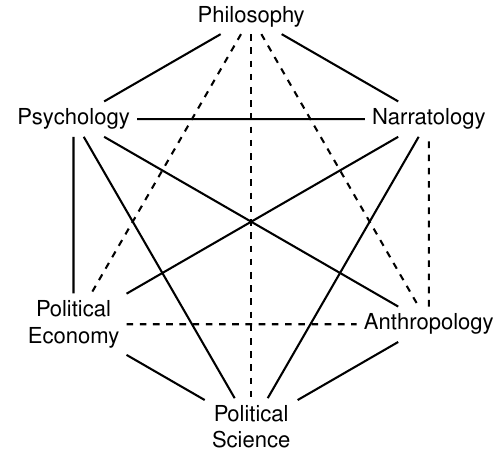
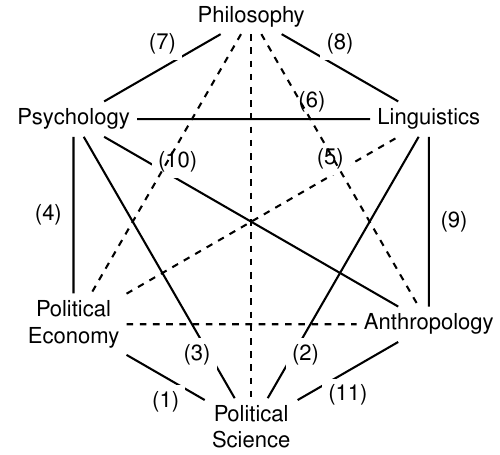
Before and after one commit to eidgenossen/ideostud-hexagon, a LaTeX figure (main.tex): the whole page. Compiled offline with pdfLaTeX.

Commit message:
Added edge labels and key

```diff
--- a/main.tex
+++ b/main.tex
@@ -29,19 +29,19 @@
     \node (pe) at (210:3) {Political \\ Economy\par};
     \node (polsci) at (270:3) {Political \\ Science\par};
     \node (anthro) at (330:3) {Anthropology};
-    \node (narr) at (30:3) {Narratology};
-    \draw (phil) -- (psych);
-    \draw (phil) -- (narr);
-    \draw (psych) -- (narr);
+    \node (ling) at (30:3) {Linguistics};
+    \draw (phil) -- (psych) node [midway, above=3pt, fill=white] {(7)};
+    \draw (phil) -- (ling) node [midway, above=3pt, fill=white] {(8)};
+    \draw (psych) -- (ling) node [near end, above, fill=white] {(6)};
     % \draw (psych) -- ($(psych)!2.4cm!(pe)$); % this is here to fix ugliness with f in Artificial being too close to the line, if you make a different label for this node, try:
-    \draw (psych) -- (pe);
-    \draw (psych) -- (anthro);
-    \draw (psych) -- (polsci);
-    \draw (pe) -- (narr);
-    \draw (pe) -- (polsci);
-    \draw (polsci) -- (narr);
-    \draw (polsci) -- (anthro);
-    \draw[dashed] (anthro) -- (narr);
+    \draw (psych) -- (pe) node [midway, left=2pt, fill=white] {(4)};
+    \draw (psych) -- (anthro)  node [near start, above, fill=white] {(10)};
+    \draw (psych) -- (polsci) node [near end, below=2pt, fill=white] {(3)};
+    \draw[dashed] (pe) -- (ling)  node [near end, above, fill=white] {(5)};
+    \draw (pe) -- (polsci) node [midway, below=3pt, fill=white] {(1)};
+    \draw (polsci) -- (ling) node [near start, below=2pt, fill=white] {(2)};
+    \draw (polsci) -- (anthro) node [midway, below=3pt, fill=white] {(11)};
+    \draw (anthro) -- (ling) node [midway, right=2pt, fill=white] {(9)};
     \draw[dashed] (phil) -- (anthro);
     \draw[dashed] (phil) -- (polsci);
     \draw[dashed] (phil) -- (pe);
```
Also changed, not shown: README.md.
